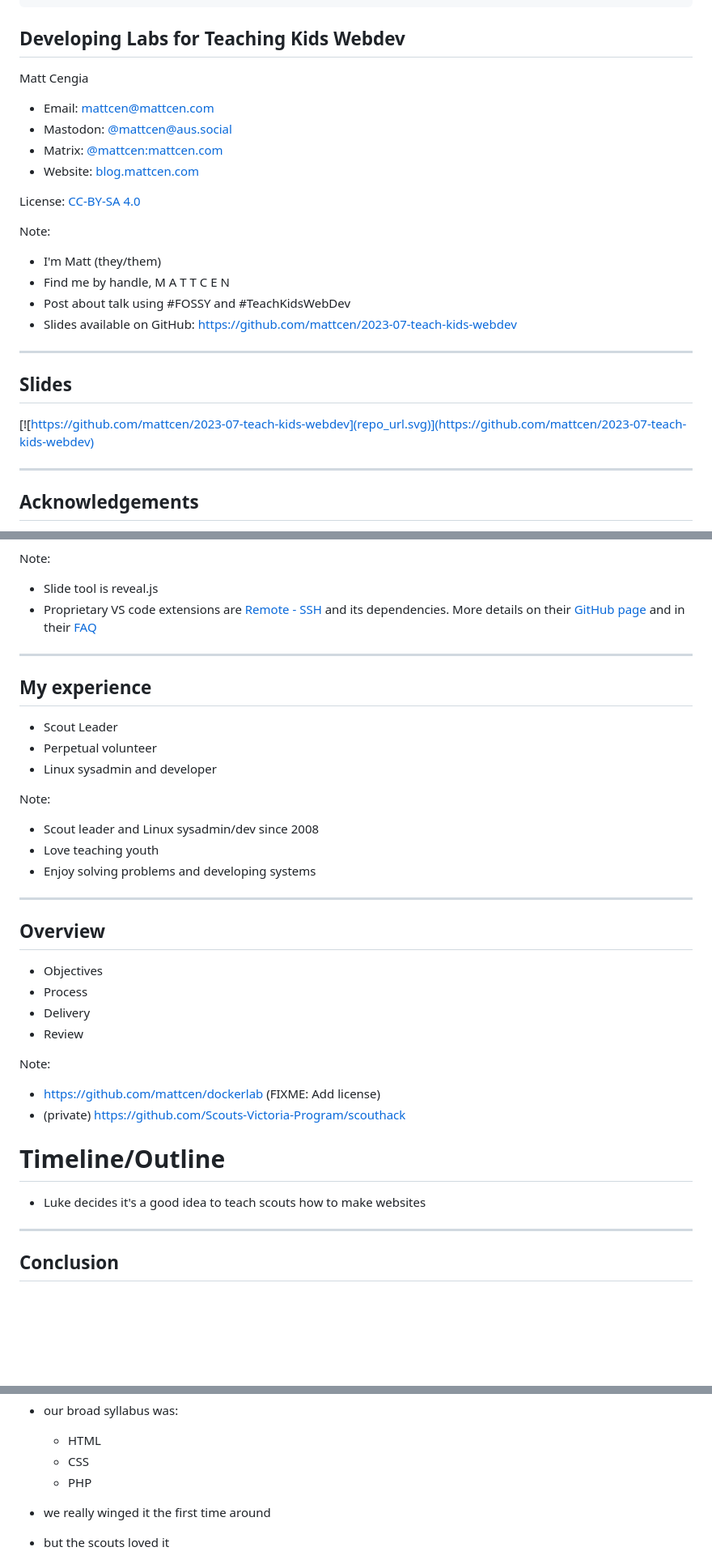
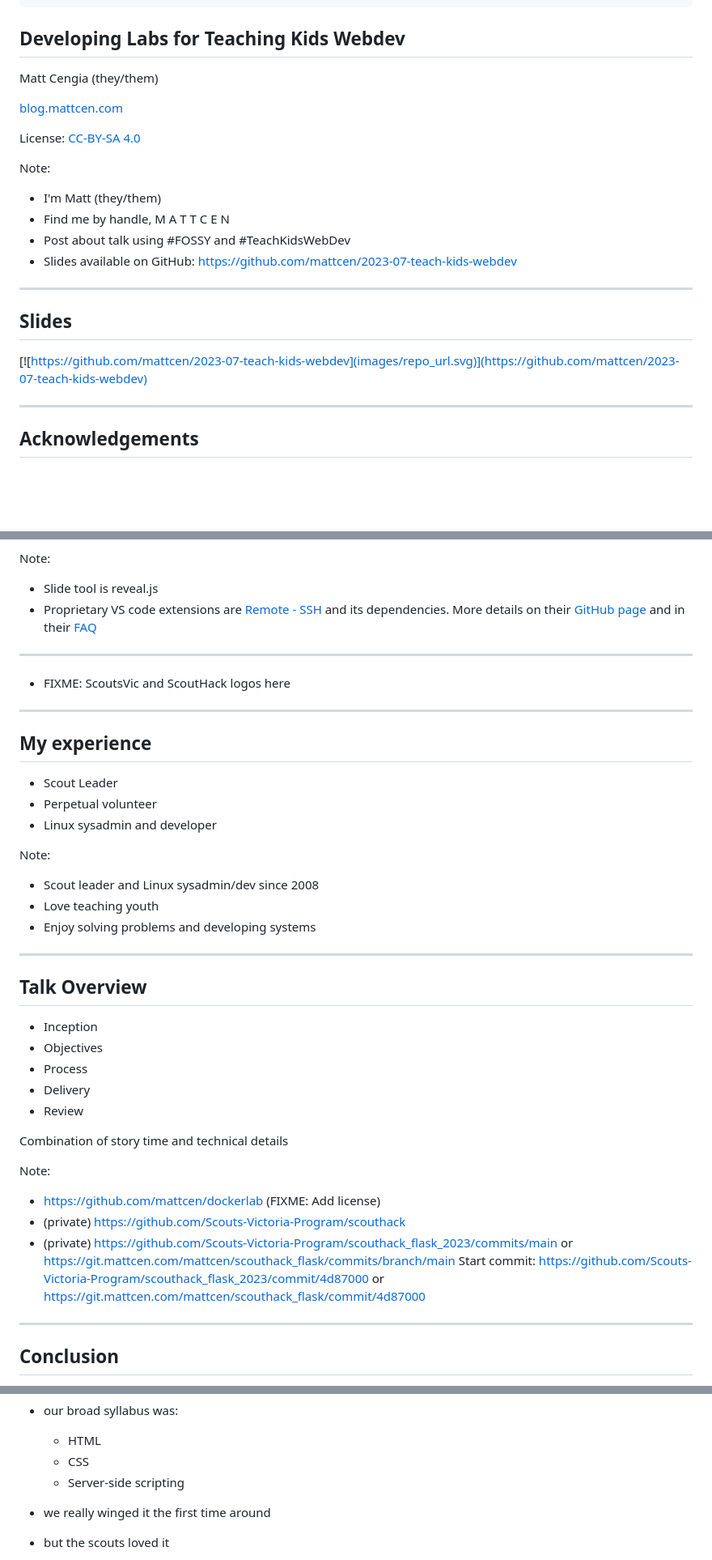
Before and after one commit to mattcen/2023-07-teach-kids-webdev, a Markdown page: slides.md, 3 parts joined by grey strips. Shown: that part at 81% size. Drawn GitHub-style; blank space fills up the shorter version.

```diff
--- a/slides.md
+++ b/slides.md
@@ -18,11 +19,16 @@ attributes: '<!-- .slide: data-visibility="hidden" -->'
 ## Developing Labs for Teaching Kids Webdev
 
 Matt Cengia
+(they/them)
 
+[blog.mattcen.com](https://blog.mattcen.com)
+
+<!--
 - Email: mattcen@mattcen.com
 - Mastodon: [@mattcen@aus.social](https://aus.social/@mattcen)
 - Matrix: [@mattcen:mattcen.com](https://matrix.to/#/@mattcen:mattcen.com)
 - Website: [blog.mattcen.com](https://blog.mattcen.com)
+-->
 
 License: [CC-BY-SA 4.0](https://creativecommons.org/licenses/by-sa/4.0/)
 
@@ -37,7 +43,7 @@ Note:
 
 ## Slides
 
-[![https://github.com/mattcen/2023-07-teach-kids-webdev](repo_url.svg)](https://github.com/mattcen/2023-07-teach-kids-webdev)
+[![https://github.com/mattcen/2023-07-teach-kids-webdev](images/repo_url.svg)](https://github.com/mattcen/2023-07-teach-kids-webdev)
 
 ---
 
@@ -60,6 +66,10 @@ Note:
 
 ---
 
+* FIXME: ScoutsVic and ScoutHack logos here
+
+---
+
 ## My experience
 
 - Scout Leader
@@ -74,21 +84,22 @@ Note:
 
 ---
 
-## Overview
+## Talk Overview
 
+- Inception
 - Objectives
 - Process
 - Delivery
 - Review
 
+Combination of story time and technical details
+
 Note:
 
 - https://github.com/mattcen/dockerlab (FIXME: Add license)
 - (private) https://github.com/Scouts-Victoria-Program/scouthack
-
-# Timeline/Outline
-
-- Luke decides it's a good idea to teach scouts how to make websites
+- (private) https://github.com/Scouts-Victoria-Program/scouthack_flask_2023/commits/main or https://git.mattcen.com/mattcen/scouthack_flask/commits/branch/main
+  Start commit: https://github.com/Scouts-Victoria-Program/scouthack_flask_2023/commit/4d87000 or https://git.mattcen.com/mattcen/scouthack_flask/commit/4d87000
 
 ---
 
@@ -169,7 +182,7 @@ we now have a ![STEM & Innovation](https://scoutsvictoria.com.au/media/5774/stem
 - our broad syllabus was:
 	- HTML
 	- CSS
-	- PHP
+	- Server-side scripting
 - we really winged it the first time around
 - but the scouts loved it
 - Luke decided it would be a great idea for me to act as a computer while the scouts instructed me to make a sandwich (insert photo)
```
Also changed, not shown: other parts of slides.md (+17 -34 lines).
